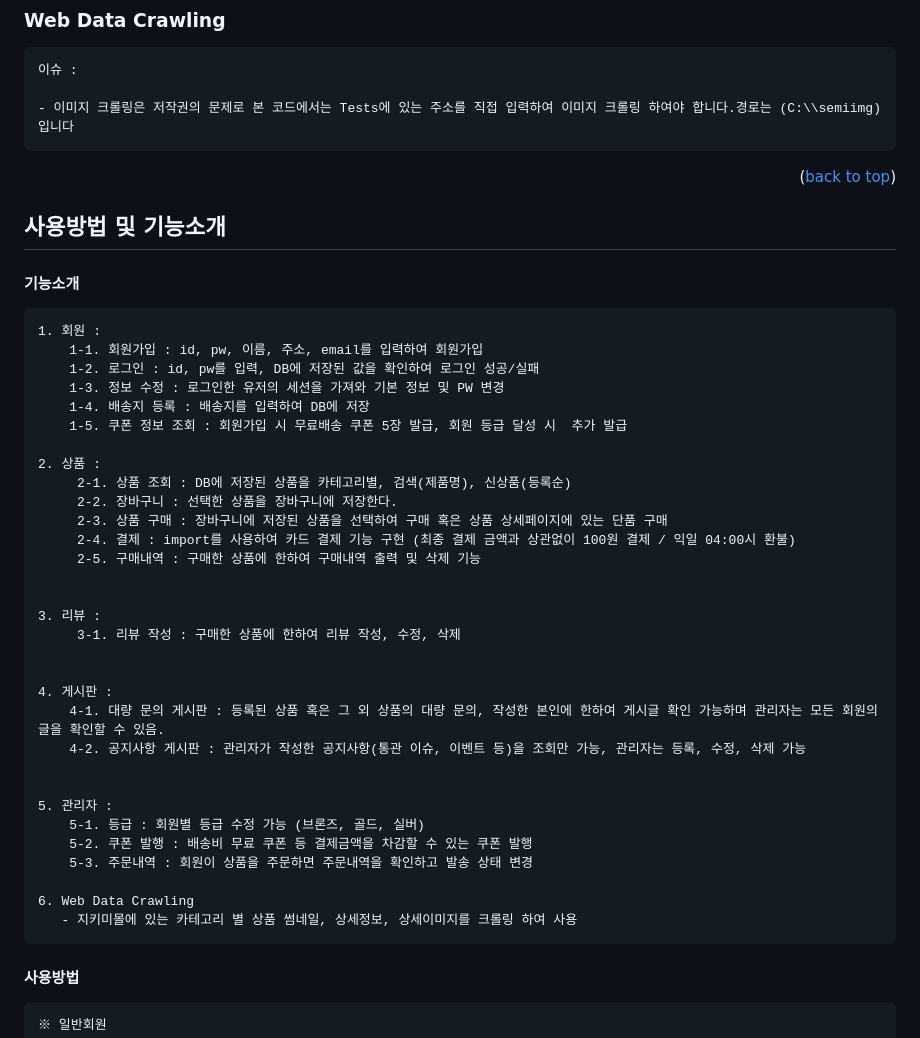
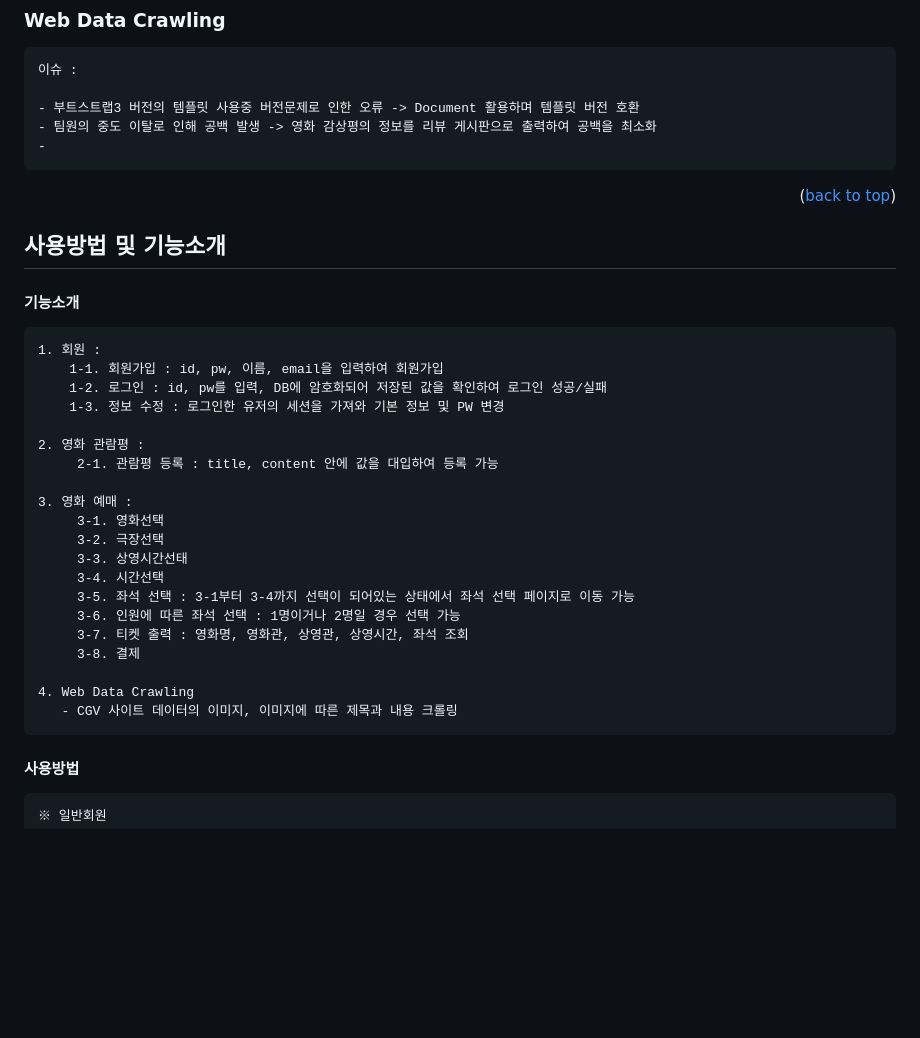
Before and after one commit to flatspringjava/Semi1, a Markdown page: README.md, the part around the change. Rendered like a GitHub page; blank space fills up the shorter version.

```diff
--- a/README.md
+++ b/README.md
@@ -119,7 +119,9 @@ db.password='password'
 <pre>
 이슈 :
 
-- 이미지 크롤링은 저작권의 문제로 본 코드에서는 Tests에 있는 주소를 직접 입력하여 이미지 크롤링 하여야 합니다.경로는 (C:\\semiimg) 입니다
+- 부트스트랩3 버전의 템플릿 사용중 버전문제로 인한 오류 -> Document 활용하며 템플릿 버전 호환
+- 팀원의 중도 이탈로 인해 공백 발생 -> 영화 감상평의 정보를 리뷰 게시판으로 출력하여 공백을 최소화
+-
 </pre>
 
 
@@ -133,36 +135,25 @@ db.password='password'
 #### 기능소개
 <pre>
 1. 회원 :
-    1-1. 회원가입 : id, pw, 이름, 주소, email를 입력하여 회원가입
-    1-2. 로그인 : id, pw를 입력, DB에 저장된 값을 확인하여 로그인 성공/실패
+    1-1. 회원가입 : id, pw, 이름, email을 입력하여 회원가입
+    1-2. 로그인 : id, pw를 입력, DB에 암호화되어 저장된 값을 확인하여 로그인 성공/실패
     1-3. 정보 수정 : 로그인한 유저의 세션을 가져와 기본 정보 및 PW 변경
-    1-4. 배송지 등록 : 배송지를 입력하여 DB에 저장
-    1-5. 쿠폰 정보 조회 : 회원가입 시 무료배송 쿠폰 5장 발급, 회원 등급 달성 시  추가 발급
 
-2. 상품 :
-     2-1. 상품 조회 : DB에 저장된 상품을 카테고리별, 검색(제품명), 신상품(등록순)
-     2-2. 장바구니 : 선택한 상품을 장바구니에 저장한다.
-     2-3. 상품 구매 : 장바구니에 저장된 상품을 선택하여 구매 혹은 상품 상세페이지에 있는 단품 구매
-     2-4. 결제 : import를 사용하여 카드 결제 기능 구현 (최종 결제 금액과 상관없이 100원 결제 / 익일 04:00시 환불)
-     2-5. 구매내역 : 구매한 상품에 한하여 구매내역 출력 및 삭제 기능
+2. 영화 관람평 :
+     2-1. 관람평 등록 : title, content 안에 값을 대입하여 등록 가능
 
+3. 영화 예매 :
+     3-1. 영화선택
+     3-2. 극장선택
+     3-3. 상영시간선태
+     3-4. 시간선택
+     3-5. 좌석 선택 : 3-1부터 3-4까지 선택이 되어있는 상태에서 좌석 선택 페이지로 이동 가능
+     3-6. 인원에 따른 좌석 선택 : 1명이거나 2명일 경우 선택 가능
+     3-7. 티켓 출력 : 영화명, 영화관, 상영관, 상영시간, 좌석 조회
+     3-8. 결제
 
-3. 리뷰 :
-     3-1. 리뷰 작성 : 구매한 상품에 한하여 리뷰 작성, 수정, 삭제
-
-
-4. 게시판 :
-    4-1. 대량 문의 게시판 : 등록된 상품 혹은 그 외 상품의 대량 문의, 작성한 본인에 한하여 게시글 확인 가능하며 관리자는 모든 회원의 글을 확인할 수 있음.
-    4-2. 공지사항 게시판 : 관리자가 작성한 공지사항(통관 이슈, 이벤트 등)을 조회만 가능, 관리자는 등록, 수정, 삭제 가능
-
-
-5. 관리자 :
-    5-1. 등급 : 회원별 등급 수정 가능 (브론즈, 골드, 실버)
-    5-2. 쿠폰 발행 : 배송비 무료 쿠폰 등 결제금액을 차감할 수 있는 쿠폰 발행
-    5-3. 주문내역 : 회원이 상품을 주문하면 주문내역을 확인하고 발송 상태 변경
-
-6. Web Data Crawling
-   - 지키미몰에 있는 카테고리 별 상품 썸네일, 상세정보, 상세이미지를 크롤링 하여 사용
+4. Web Data Crawling
+   - CGV 사이트 데이터의 이미지, 이미지에 따른 제목과 내용 크롤링
 </pre>
 
 #### 사용방법
```
